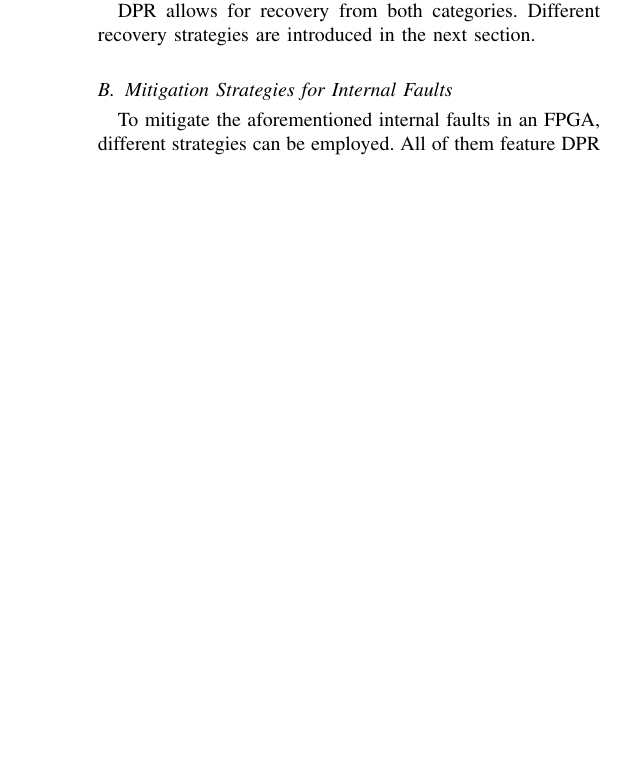
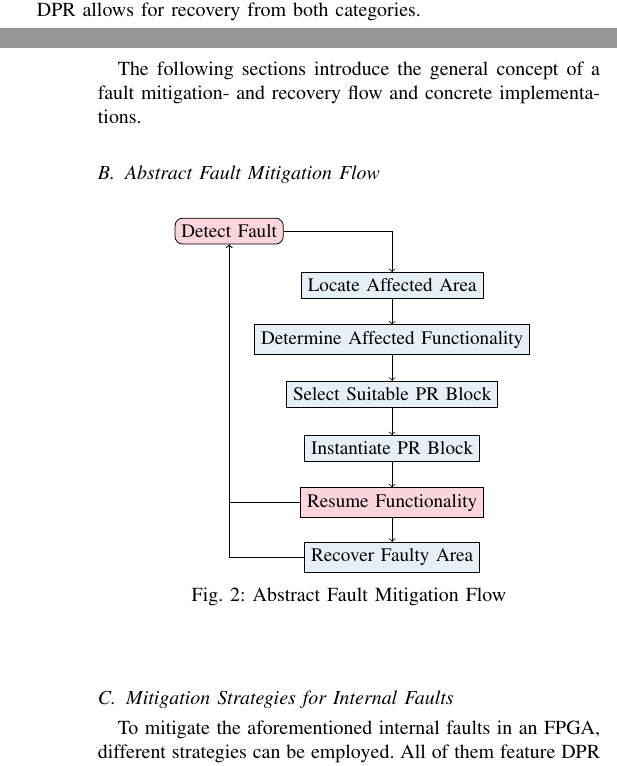
Before and after one commit to Haini/SoC_Seminar_Schieber, a LaTeX paper (main.tex, which reads graphics/internalFaultFlow.tex, tex/InternalFaults.tex): part of one column of page 2 of 2 before the commit and two parts of the columns of pages 1 and 2 of 3 after it, the two joined at a grey line, cut so that both start at the same text, the shorter picture padded with empty space. Compiled offline with pdfLaTeX.

Commit message:
Savepoint for today

```diff
--- /dev/null
+++ b/graphics/internalFaultFlow.tex
@@ -0,0 +1,30 @@
+    \definecolor{one}{HTML}{E52B50}
+    %\definecolor{two}{HTML}{fb8072}
+    \definecolor{two}{HTML}{80b1d3}
+\begin{tikzpicture}[]
+
+\draw[solid]
+(-2,0) node[fill=one!20,draw,rounded corners] (B) {Detect Fault}
+(1,-1) node[fill=two!20,draw] (C) {Locate Affected Area}
+(1,-2) node[fill=two!20,draw] (D) {Determine Affected Functionality}
+(1,-3) node[fill=two!20,draw] (E) {Select Suitable PR Block}
+(1,-4) node[fill=two!20,draw] (F) {Instantiate PR Block}
+(1,-5) node[fill=one!20,draw] (G) {Resume Functionality}
+(1,-6) node[fill=two!20,draw] (H) {Recover Faulty Area};
+%\draw[dotted] (4, 2) -- (4,-3);
+\draw[->, to path={-| (\tikztotarget)}] (B) edge (C);
+\draw[->] (C) edge (D);
+\draw[->] (D) edge (E);
+\draw[->] (E) edge (F);
+\draw[->] (F) edge (G);
+\draw[->] (G) edge (H);
+%\draw[->, to path={-| (\tikztotarget)}] (D) edge (E);
+%\draw[->] (E) edge (F);
+%\draw[->, to path={-| (\tikztotarget)}] (F) edge (G);
+%\draw[->] (G) edge (H);
+%\draw[->, to path={-| (\tikztotarget)}] (F) edge (G);
+%\draw[->, to path={-| (\tikztotarget)}] (G) edge (H);
+%\draw[->, to path={-| (\tikztotarget)}] (H) edge (A);
+\draw[->, to path={-| (\tikztotarget)}] (G) edge (B);
+\draw[->, to path={-| (\tikztotarget)}] (H) edge (B);
+\end{tikzpicture}
--- a/main.tex
+++ b/main.tex
@@ -9,7 +9,9 @@
 \usepackage{xcolor}
 \usepackage{tikz}
 \usepackage[section]{placeins}
-
+\usepackage[justification=centering]{caption}
+\usepackage{calc}
+\usepackage[nomessages]{fp}
 
 \usepackage[T1]{fontenc} % optional
 \usepackage[cmintegrals]{newtxmath}
@@ -18,6 +20,12 @@
 \usepackage{glossaries}
 \makeglossaries
 \loadglsentries{glsEntries}
+
+%\usetikzlibrary{external}
+%\tikzexternalize % activate!
+
+\newlength{\smallColumnWidth}
+\setlength{\smallColumnWidth}{\columnwidth-2cm}%
 
 \title{Dynamic Partial Self-Reconfiguration of Self-Aware Systems}
 \author{Constantin Schieber, 01228774}
--- a/tex/InternalFaults.tex
+++ b/tex/InternalFaults.tex
@@ -44,9 +46,25 @@ Based on this review, two main categories of errors emerge.
 Firstly, \textit{permanent faults} (also known as \textit{hard errors}), which include all faults that render the affected area completely unusable.
 Secondly, \textit{transient faults} (also known as \textit{soft errors}), which encompasses faults where a reclamation of the erroneous area may still be possible after the initial mitigation process.
 
-\gls{DPR} allows for recovery from both categories. Different recovery strategies are introduced in the next section.
+\gls{DPR} allows for recovery from both categories.
+
+The following sections introduce the general concept of a fault mitigation- and recovery flow and concrete implementations.
+\subsection{Abstract Fault Mitigation Flow}\label{AbstractFaultMitigationFlow}
+
+\begin{center}
+\begin{figure}[h]
+    \centering
+    \resizebox{\smallColumnWidth}{!} {
+        \input{graphics/internalFaultFlow.tex}
+    }
+\caption{Abstract Fault Mitigation Flow}
+\label{fig:internalFaultFlow}
+\end{figure}
+\end{center}
+
 
 \subsection{Mitigation Strategies for Internal Faults}\label{MitigationOfInternalFaults}
+
 To mitigate the aforementioned internal faults in an \gls{FPGA}, different strategies can be employed.
 All of them feature \gls{DPR} as a means to move functional blocks from a faulty silicon area to a healthy one.
 What sets them apart is the way of fault detection and the specifically employed \gls{DPR} strategy.
```
Also changed, not shown: tex/InternalFaults.tex (4 more changed lines).
